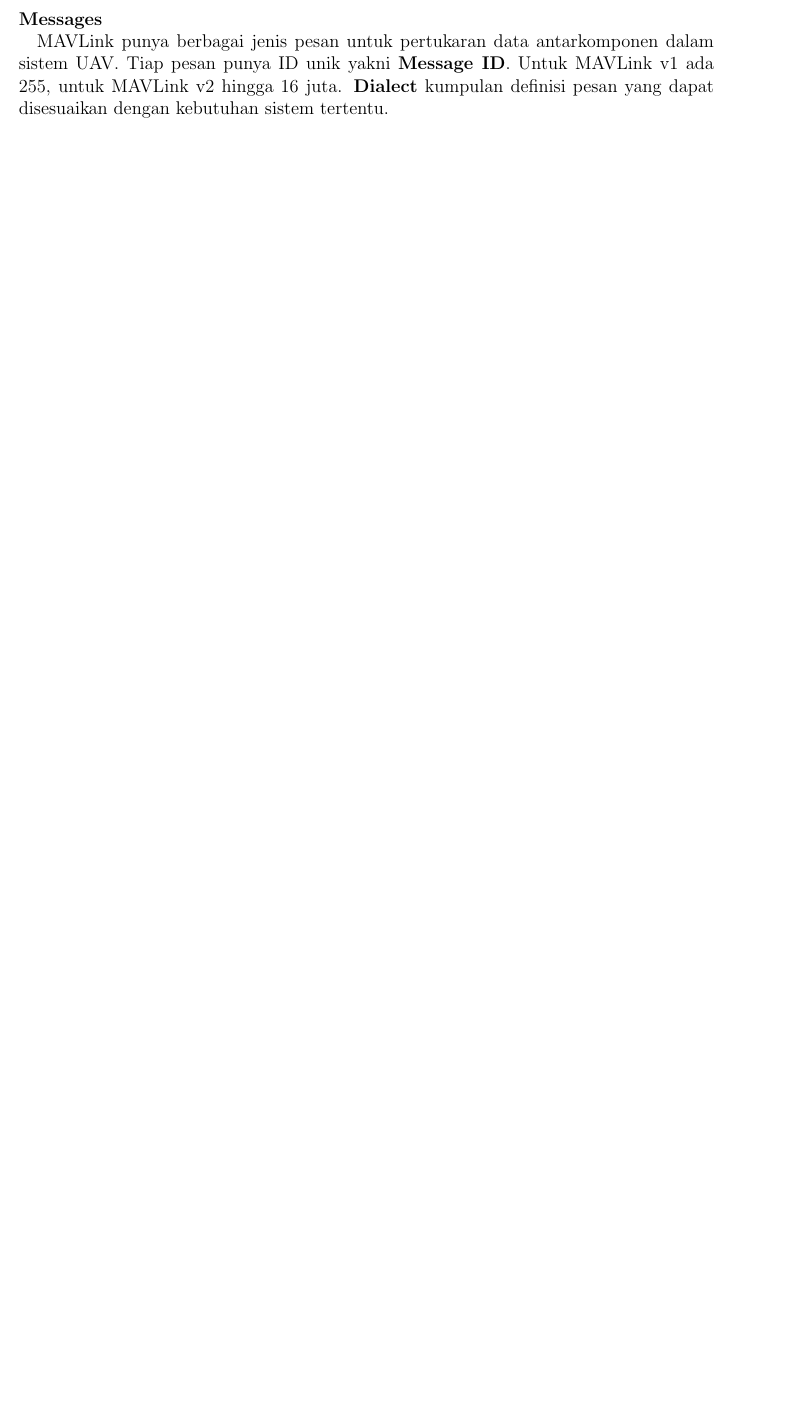
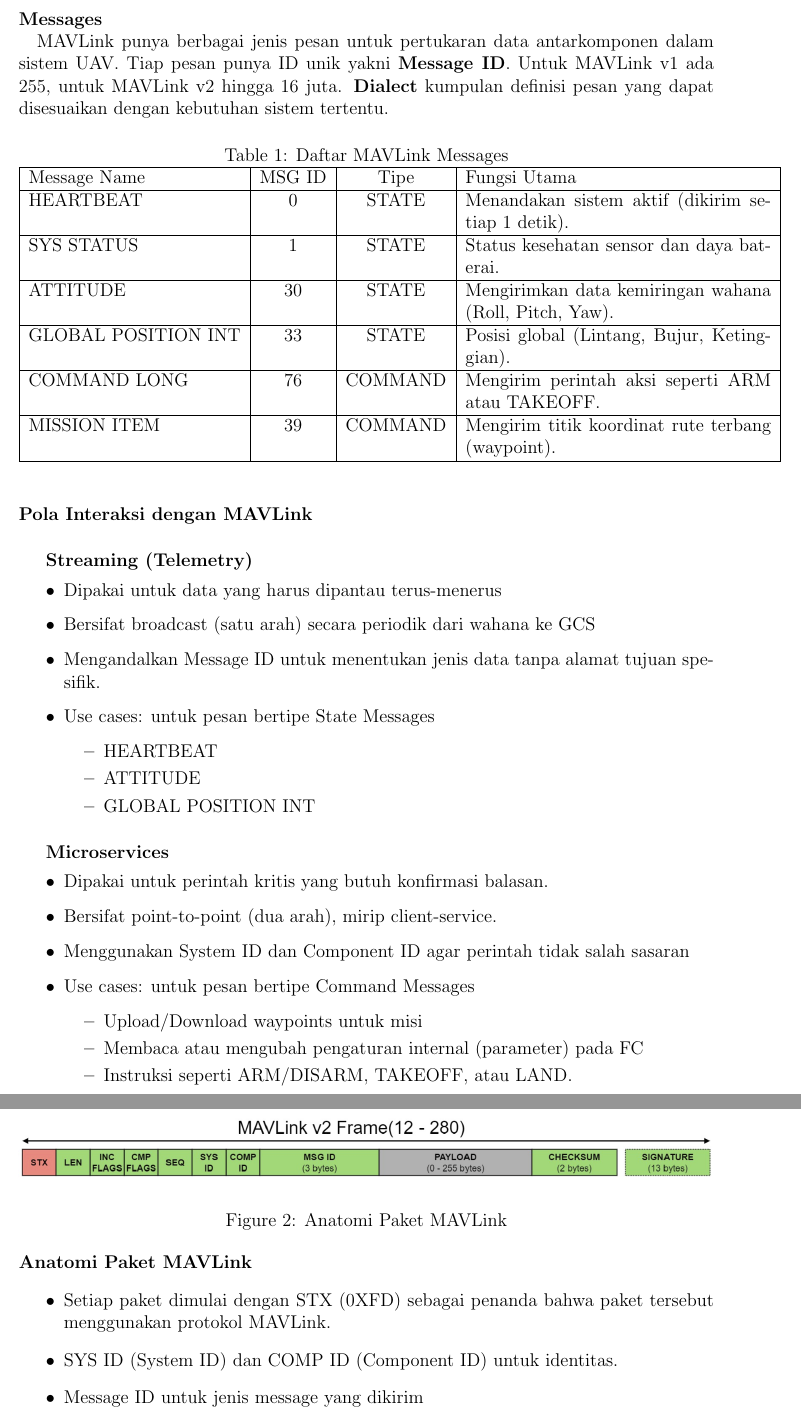
Before and after one commit to Reyystud/CaRSC26_19625129_technicalJournal, a LaTeX document (main.tex, which reads entries/day2.tex): part of page 9 of 9 before the commit and two parts of pages 9 and 10 of 11 after it, the two joined at a grey line, cut so that both start at the same text, the shorter picture padded with empty space. Compiled offline with pdfLaTeX.

Commit message:
add: nambahin catetan day 2

```diff
--- a/entries/day2.tex
+++ b/entries/day2.tex
@@ -26,3 +26,64 @@ Setiap entitas yang bisa mengirim atau menerima pesan MAVLink harus punya identi
 
 \paragraph{Messages\newline}
 MAVLink punya berbagai jenis pesan untuk pertukaran data antarkomponen dalam sistem UAV. Tiap pesan punya ID unik yakni \textbf{Message ID}. Untuk MAVLink v1 ada 255, untuk MAVLink v2 hingga 16 juta. \textbf{Dialect} kumpulan definisi pesan yang dapat disesuaikan dengan kebutuhan sistem tertentu.
+\begin{table}[h!]
+\centering
+\caption{Daftar MAVLink Messages}
+\begin{tabular}{|l|c|c|p{7cm}|}
+\hline
+Message Name & MSG ID & Tipe & Fungsi Utama \\
+\hline
+HEARTBEAT & 0 & STATE & Menandakan sistem aktif (dikirim setiap 1 detik). \\
+\hline
+SYS STATUS & 1 & STATE & Status kesehatan sensor dan daya baterai. \\
+\hline
+ATTITUDE & 30 & STATE & Mengirimkan data kemiringan wahana (Roll, Pitch, Yaw). \\
+\hline
+GLOBAL POSITION INT & 33 & STATE & Posisi global (Lintang, Bujur, Ketinggian). \\
+\hline
+COMMAND LONG & 76 & COMMAND & Mengirim perintah aksi seperti ARM atau TAKEOFF. \\
+\hline
+MISSION ITEM & 39 & COMMAND & Mengirim titik koordinat rute terbang (waypoint). \\
+\hline
+\end{tabular}
+\end{table}
+
+\paragraph{Pola Interaksi dengan MAVLink}
+\subparagraph{Streaming (Telemetry)}
+\begin{itemize}
+    \item Dipakai untuk data yang harus dipantau terus-menerus
+    \item Bersifat broadcast (satu arah) secara periodik dari wahana ke GCS
+    \item Mengandalkan Message ID untuk menentukan jenis data tanpa alamat tujuan spesifik.
+    \item Use cases: untuk pesan bertipe State Messages
+    \begin{itemize}
+        \item HEARTBEAT
+        \item ATTITUDE
+        \item GLOBAL POSITION INT
+    \end{itemize}
+\end{itemize}
+\subparagraph{Microservices}
+\begin{itemize}
+    \item Dipakai untuk perintah kritis yang butuh konfirmasi balasan.
+    \item Bersifat point-to-point (dua arah), mirip client-service.
+    \item Menggunakan System ID dan Component ID agar perintah tidak salah sasaran
+    \item Use cases: untuk pesan bertipe Command Messages
+    \begin{itemize}
+        \item Upload/Download waypoints untuk misi
+        \item Membaca atau mengubah pengaturan internal (parameter) pada FC
+        \item Instruksi seperti ARM/DISARM, TAKEOFF, atau LAND.
+    \end{itemize}
+\end{itemize}
+
+\paragraph{Anatomi Paket MAVLink}
+
+\begin{figure}[h]
+  \centering
+  \includegraphics[width=1\textwidth]{images/anatomi_mavlink.png}
+  \caption{Anatomi Paket MAVLink}
+\end{figure}
+
+\begin{itemize}
+    \item Setiap paket dimulai dengan STX (0XFD) sebagai penanda bahwa paket tersebut menggunakan protokol MAVLink.
+    \item SYS ID (System ID) dan COMP ID (Component ID) untuk identitas.
+    \item Message ID untuk jenis message yang dikirim
+    \item Payload membungkus konten data utama
@@ -28,0 +123,3 @@ MAVLink punya berbagai jenis pesan untuk pertukaran data antarkomponen dalam sis
+\end{itemize}
+
+Untuk materi Day 2 ini aku cukup menguras tenaga dan mental, tapi aku dapet ilmu yang daging banget. Trus ada Handson yang bikin aku belajar ekstra banget tapi seru, karena aku bisa langsung coba dan praktek untuk ngeliat simulasi drone mulai dari persiapannya, gimana mereka dikontrol untuk mapping, sampe gimana cara landingnya. Jujur di materi ini aku harus baca materinya berkali kali, sambil cari referensi dari dokumentasi atau web web lain buat belajar.
--- a/main.tex
+++ b/main.tex
@@ -6,6 +6,8 @@
 \usepackage{listings}
 \usepackage{xcolor}
 \usepackage{hyperref}
+\usepackage{tabularx}
+\usepackage{array}
 \graphicspath{{images/}}
 
 
```
Also changed, not shown: entries/handson1.tex (added), entries/handson2.tex (added), images/anatomi_mavlink.png (added), images/arsitektur_sitl.png (added), main.pdf, entries/day2.tex (33 more changed lines), 4 other files.
